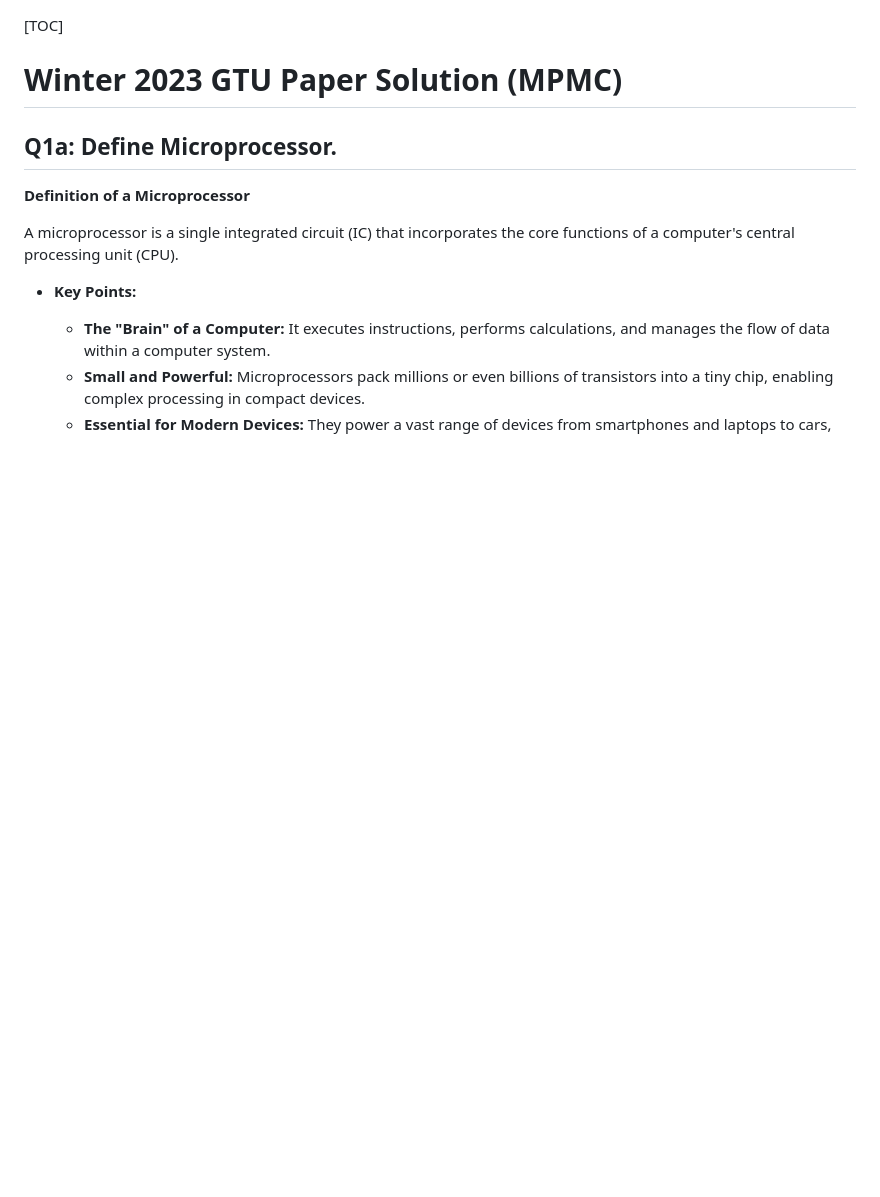
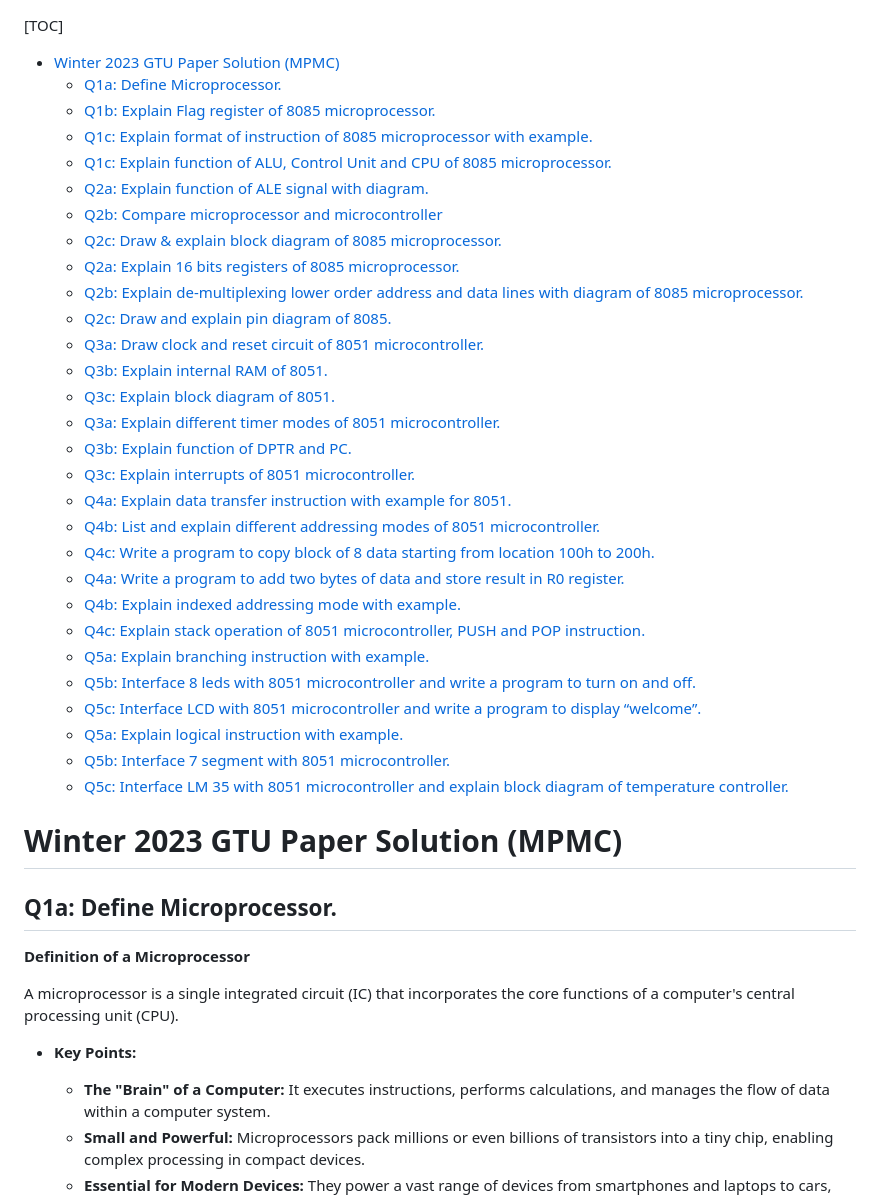
Before and after one commit to milavdabgar/MPMC, a Markdown page: Paper_Solutions/1333202-W2023.md, the part around the change. Drawn GitHub-style; blank space fills up the shorter version.

Commit message:
Adding TOC

```diff
--- a/Paper_Solutions/1333202-W2023.md
+++ b/Paper_Solutions/1333202-W2023.md
@@ -1,4 +1,35 @@
 [TOC]
+
+- [Winter 2023 GTU Paper Solution (MPMC)](#winter-2023-gtu-paper-solution-mpmc)
+  - [Q1a: Define Microprocessor.](#q1a-define-microprocessor)
+  - [Q1b: Explain Flag register of 8085 microprocessor.](#q1b-explain-flag-register-of-8085-microprocessor)
+  - [Q1c: Explain format of instruction of 8085 microprocessor with example.](#q1c-explain-format-of-instruction-of-8085-microprocessor-with-example)
+  - [Q1c: Explain function of ALU, Control Unit and CPU of 8085 microprocessor.](#q1c-explain-function-of-alu-control-unit-and-cpu-of-8085-microprocessor)
+  - [Q2a: Explain function of ALE signal with diagram.](#q2a-explain-function-of-ale-signal-with-diagram)
+  - [Q2b: Compare microprocessor and microcontroller](#q2b-compare-microprocessor-and-microcontroller)
+  - [Q2c: Draw \& explain block diagram of 8085 microprocessor.](#q2c-draw--explain-block-diagram-of-8085-microprocessor)
+  - [Q2a: Explain 16 bits registers of 8085 microprocessor.](#q2a-explain-16-bits-registers-of-8085-microprocessor)
+  - [Q2b: Explain de-multiplexing lower order address and data lines with diagram of 8085 microprocessor.](#q2b-explain-de-multiplexing-lower-order-address-and-data-lines-with-diagram-of-8085-microprocessor)
+  - [Q2c: Draw and explain pin diagram of 8085.](#q2c-draw-and-explain-pin-diagram-of-8085)
+  - [Q3a: Draw clock and reset circuit of 8051 microcontroller.](#q3a-draw-clock-and-reset-circuit-of-8051-microcontroller)
+  - [Q3b: Explain internal RAM of 8051.](#q3b-explain-internal-ram-of-8051)
+  - [Q3c: Explain block diagram of 8051.](#q3c-explain-block-diagram-of-8051)
+  - [Q3a: Explain different timer modes of 8051 microcontroller.](#q3a-explain-different-timer-modes-of-8051-microcontroller)
+  - [Q3b: Explain function of DPTR and PC.](#q3b-explain-function-of-dptr-and-pc)
+  - [Q3c: Explain interrupts of 8051 microcontroller.](#q3c-explain-interrupts-of-8051-microcontroller)
+  - [Q4a: Explain data transfer instruction with example for 8051.](#q4a-explain-data-transfer-instruction-with-example-for-8051)
+  - [Q4b: List and explain different addressing modes of 8051 microcontroller.](#q4b-list-and-explain-different-addressing-modes-of-8051-microcontroller)
+  - [Q4c: Write a program to copy block of 8 data starting from location 100h to 200h.](#q4c-write-a-program-to-copy-block-of-8-data-starting-from-location-100h-to-200h)
+  - [Q4a: Write a program to add two bytes of data and store result in R0 register.](#q4a-write-a-program-to-add-two-bytes-of-data-and-store-result-in-r0-register)
+  - [Q4b: Explain indexed addressing mode with example.](#q4b-explain-indexed-addressing-mode-with-example)
+  - [Q4c: Explain stack operation of 8051 microcontroller, PUSH and POP instruction.](#q4c-explain-stack-operation-of-8051-microcontroller-push-and-pop-instruction)
+  - [Q5a: Explain branching instruction with example.](#q5a-explain-branching-instruction-with-example)
+  - [Q5b: Interface 8 leds with 8051 microcontroller and write a program to turn on and off.](#q5b-interface-8-leds-with-8051-microcontroller-and-write-a-program-to-turn-on-and-off)
+  - [Q5c: Interface LCD with 8051 microcontroller and write a program to display “welcome”.](#q5c-interface-lcd-with-8051-microcontroller-and-write-a-program-to-display-welcome)
+  - [Q5a: Explain logical instruction with example.](#q5a-explain-logical-instruction-with-example)
+  - [Q5b: Interface 7 segment with 8051 microcontroller.](#q5b-interface-7-segment-with-8051-microcontroller)
+  - [Q5c: Interface LM 35 with 8051 microcontroller and explain block diagram of temperature controller.](#q5c-interface-lm-35-with-8051-microcontroller-and-explain-block-diagram-of-temperature-controller)
+
 
 # Winter 2023 GTU Paper Solution (MPMC)
 
```
